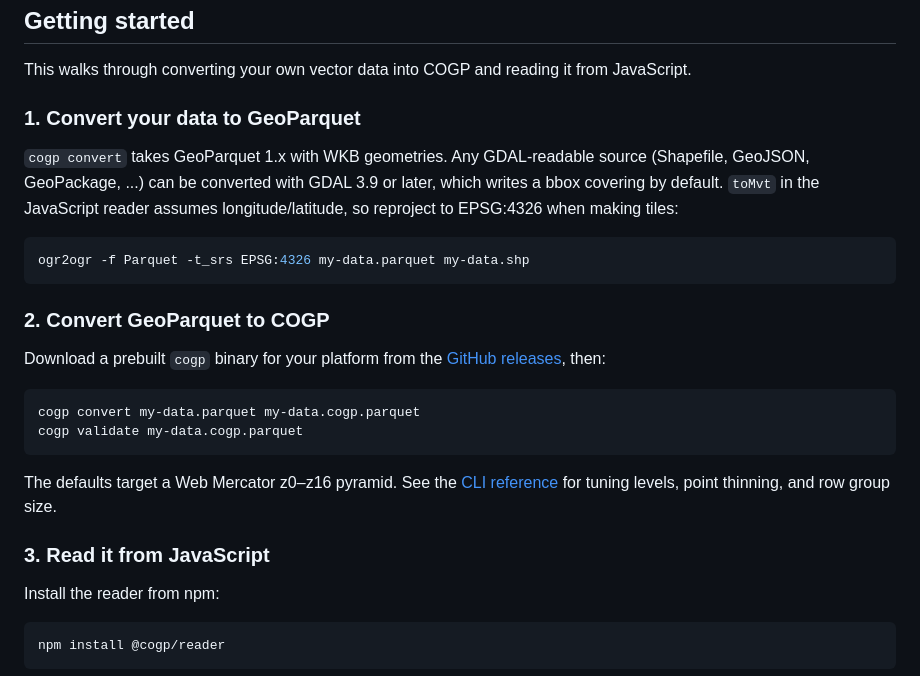
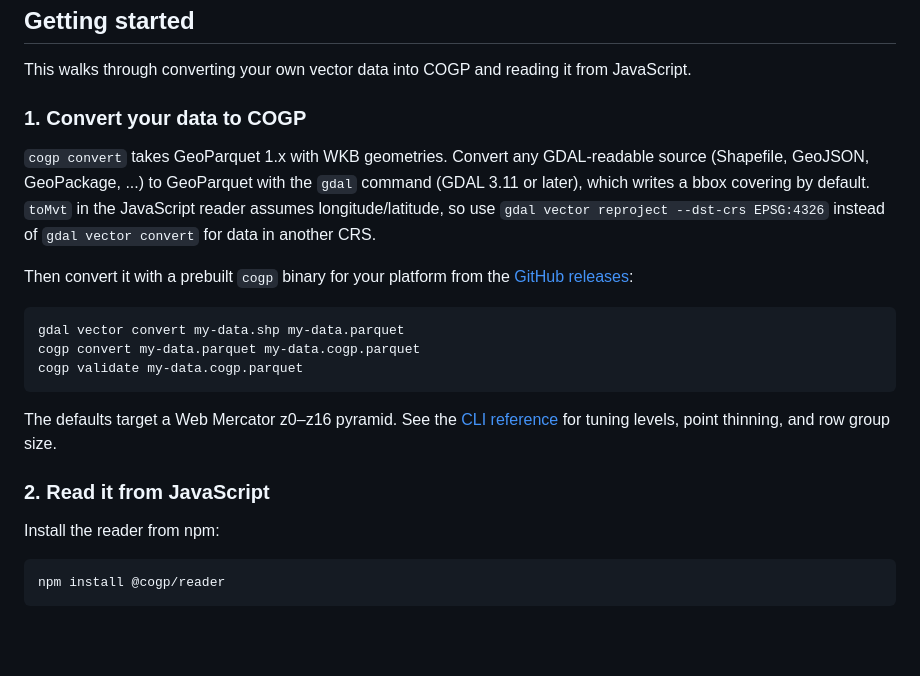
Before and after one commit to Kanahiro/cloud-optimized-geoparquet, a Markdown page: README.md, the part around the change. GitHub-like rendering; blank space fills up the shorter version.

Commit message:
Combine the conversion steps and use the gdal CLI
Getting started now converts to GeoParquet and then to COGP in one step,
with gdal vector convert in place of ogr2ogr. gdal vector convert does not
reproject, so data outside longitude/latitude uses gdal vector reproject.

````diff
--- a/README.md
+++ b/README.md
@@ -62,23 +62,20 @@ https://github.com/user-attachments/assets/0b3e666a-5663-4f10-97f6-887442242d14
 This walks through converting your own vector data into COGP and reading it
 from JavaScript.
 
-### 1. Convert your data to GeoParquet
+### 1. Convert your data to COGP
 
-`cogp convert` takes GeoParquet 1.x with WKB geometries. Any GDAL-readable
-source (Shapefile, GeoJSON, GeoPackage, ...) can be converted with GDAL 3.9 or
-later, which writes a bbox covering by default. `toMvt` in the JavaScript
-reader assumes longitude/latitude, so reproject to EPSG:4326 when making tiles:
+`cogp convert` takes GeoParquet 1.x with WKB geometries. Convert any
+GDAL-readable source (Shapefile, GeoJSON, GeoPackage, ...) to GeoParquet with
+the `gdal` command (GDAL 3.11 or later), which writes a bbox covering by
+default. `toMvt` in the JavaScript reader assumes longitude/latitude, so use
+`gdal vector reproject --dst-crs EPSG:4326` instead of `gdal vector convert`
+for data in another CRS.
+
+Then convert it with a prebuilt `cogp` binary for your platform from the
+[GitHub releases](https://github.com/Kanahiro/cloud-optimized-geoparquet/releases):
 
 ```sh
-ogr2ogr -f Parquet -t_srs EPSG:4326 my-data.parquet my-data.shp
-```
-
-### 2. Convert GeoParquet to COGP
-
-Download a prebuilt `cogp` binary for your platform from the
-[GitHub releases](https://github.com/Kanahiro/cloud-optimized-geoparquet/releases), then:
-
-```sh
+gdal vector convert my-data.shp my-data.parquet
 cogp convert my-data.parquet my-data.cogp.parquet
 cogp validate my-data.cogp.parquet
 ```
@@ -87,7 +84,7 @@ The defaults target a Web Mercator z0–z16 pyramid. See the
 [CLI reference](./cogp-rs/README.md#convert) for tuning levels, point
 thinning, and row group size.
 
-### 3. Read it from JavaScript
+### 2. Read it from JavaScript
 
 Install the reader from npm:
 
````
